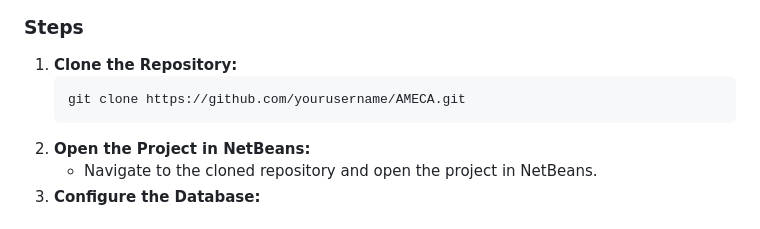
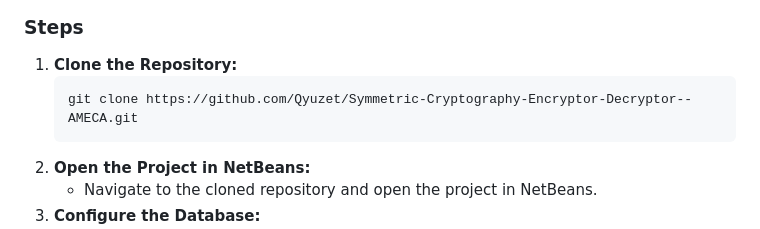
Before and after one commit to Qyuzet/java-symmetric-cryptographic-ameca, a Markdown page: README.md, the part around the change. GitHub-like rendering.

````diff
--- a/README.md
+++ b/README.md
@@ -122,7 +122,7 @@ Key components of the Java code include:
 
 1. **Clone the Repository:**
    ```bash
-   git clone https://github.com/yourusername/AMECA.git
+   git clone https://github.com/Qyuzet/Symmetric-Cryptography-Encryptor-Decryptor--AMECA.git
    ```
 2. **Open the Project in NetBeans:**
    - Navigate to the cloned repository and open the project in NetBeans.
````
